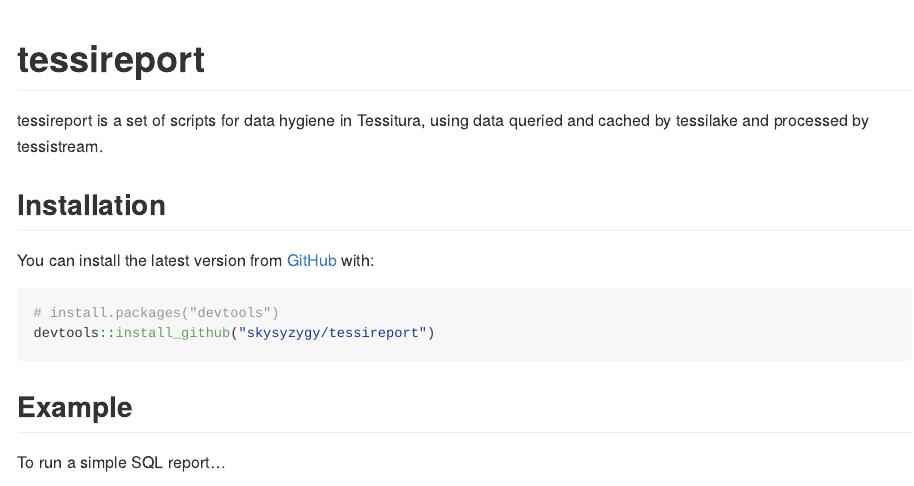
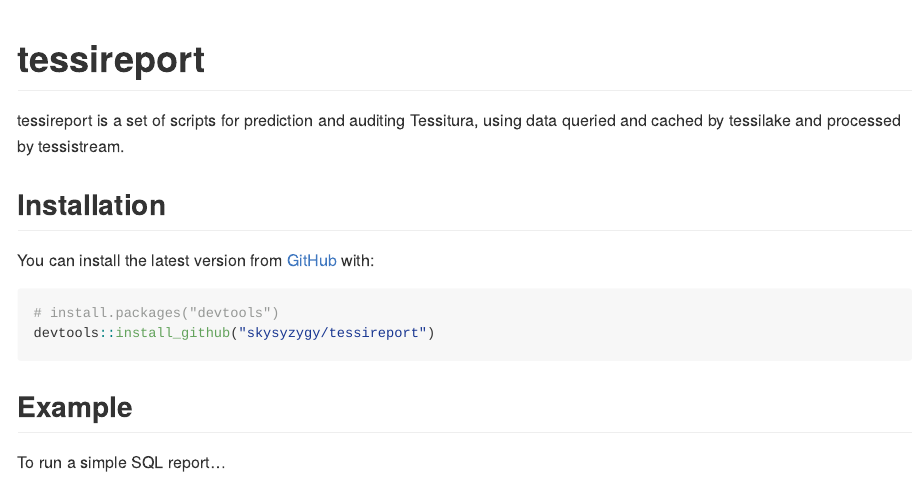
Before and after one commit to skysyzygy/tessireport, an R Markdown document (README.Rmd): the page in a window 1100 px wide, from its top. Rendered offline with R 4.5, knitr and Pandoc, with nearby package versions; badge pictures from the web are left out.

Commit message:
Updated readme description

```diff
--- a/README.Rmd
+++ b/README.Rmd
@@ -20,7 +20,7 @@
 [![R-CMD-check](https://github.com/skysyzygy/tessireport/actions/workflows/R-CMD-check.yaml/badge.svg)](https://github.com/skysyzygy/tessireport/actions/workflows/R-CMD-check.yaml)
 <!-- badges: end -->
 
-tessireport is a set of scripts for data hygiene in Tessitura, using data queried and cached by tessilake and processed by tessistream.
+tessireport is a set of scripts for prediction and auditing Tessitura, using data queried and cached by tessilake and processed by tessistream.
 
 ## Installation
 
```
